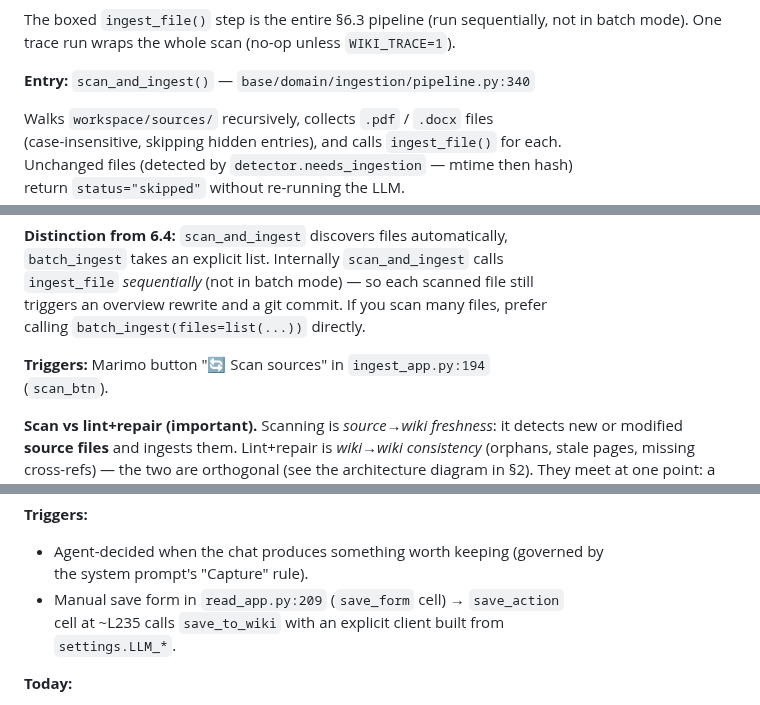
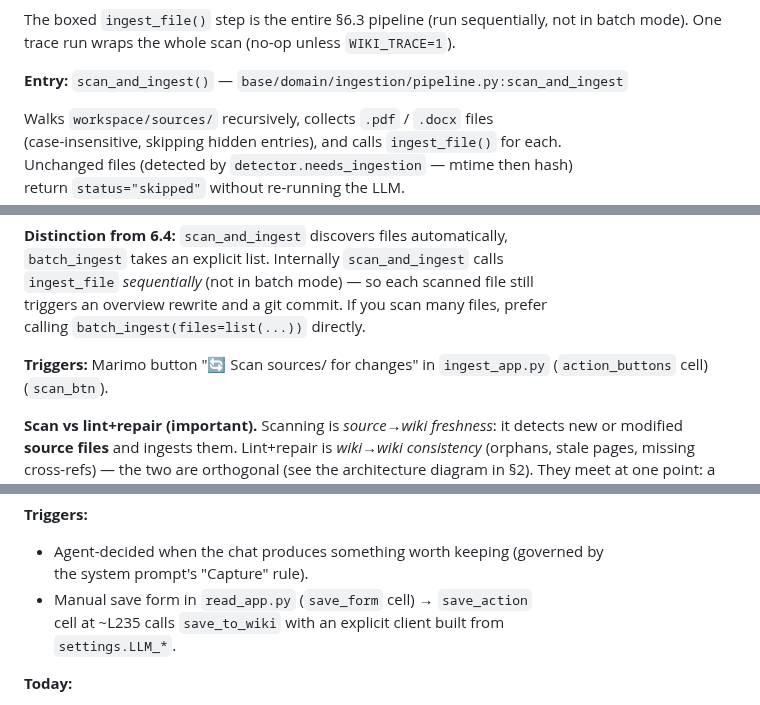
Before and after one commit to Clod/llmwiki-marimo, a Markdown page: docs/manual/workflows.md, 3 parts joined by grey strips. Rendered like a GitHub page.

```diff
--- a/docs/manual/workflows.md
+++ b/docs/manual/workflows.md
@@ -482,7 +482,7 @@ flowchart TD
 The boxed `ingest_file()` step is the entire §6.3 pipeline (run sequentially, not in
 batch mode). One trace run wraps the whole scan (no-op unless `WIKI_TRACE=1`).
 
-**Entry:** `scan_and_ingest()` — `base/domain/ingestion/pipeline.py:340`
+**Entry:** `scan_and_ingest()` — `base/domain/ingestion/pipeline.py:scan_and_ingest`
 
 Walks `workspace/sources/` recursively, collects `.pdf` / `.docx` files
 (case-insensitive, skipping hidden entries), and calls `ingest_file()` for each.
@@ -500,7 +500,7 @@ on demand.
 triggers an overview rewrite and a git commit. If you scan many files, prefer
 calling `batch_ingest(files=list(...))` directly.
 
-**Triggers:** Marimo button "🔄 Scan sources" in `ingest_app.py:194`
+**Triggers:** Marimo button "🔄 Scan sources/ for changes" in `ingest_app.py` (`action_buttons` cell)
 (`scan_btn`).
 
 **Scan vs lint+repair (important).** Scanning is *source→wiki freshness*: it
@@ -771,7 +771,7 @@ Both share identical logic:
 
 - Agent-decided when the chat produces something worth keeping (governed by
 the system prompt's "Capture" rule).
-- Manual save form in `read_app.py:209` (`save_form` cell) → `save_action`
+- Manual save form in `read_app.py` (`save_form` cell) → `save_action`
 cell at ~L235 calls `save_to_wiki` with an explicit client built from
 `settings.LLM_*`.
 
```
Also changed, not shown: other parts of docs/manual/workflows.md (+13 -13 lines).
